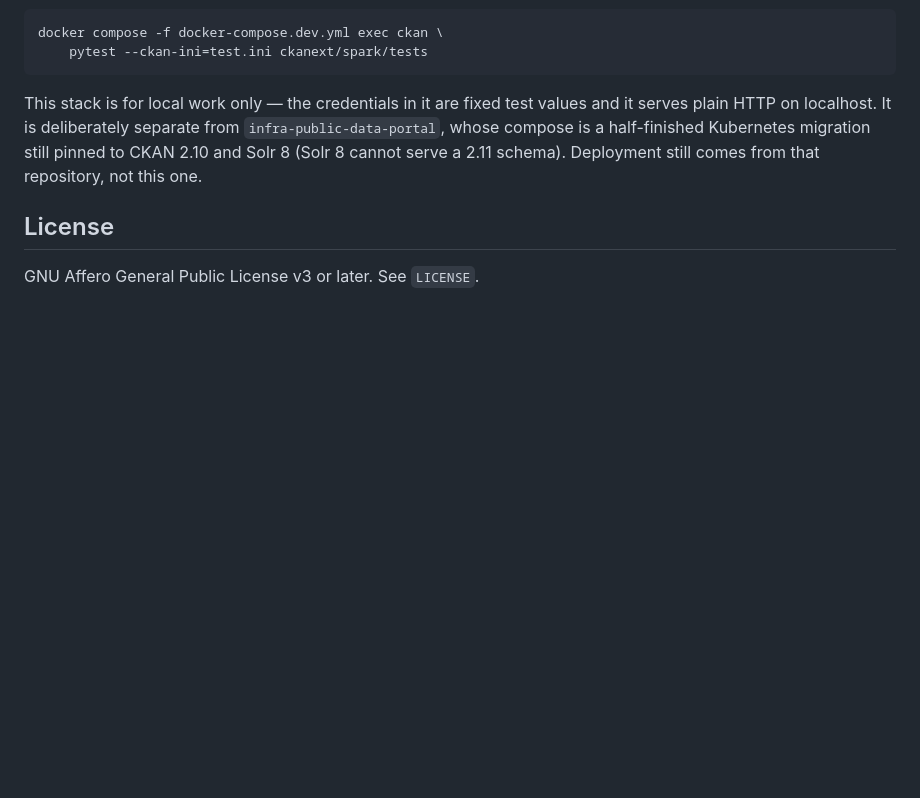
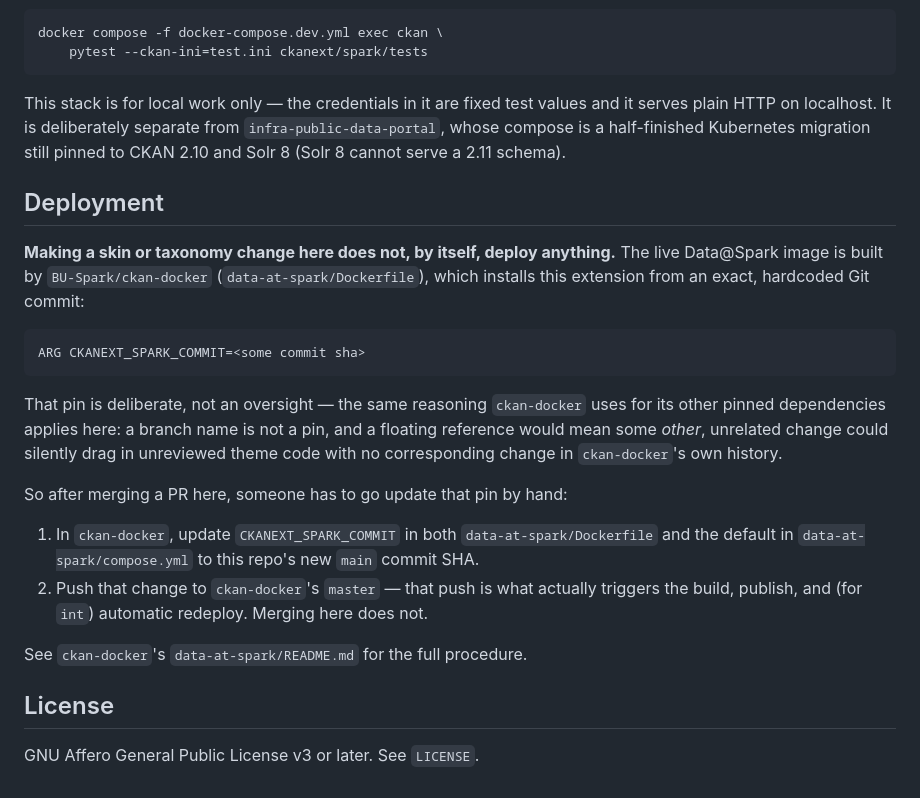
Before and after one commit to BU-Spark/ckanext-spark, a Markdown page: README.md, the part around the change. Drawn GitHub-style; blank space fills up the shorter version.

Commit message:
README: document the ckan-docker deployment pin and bump procedure
Merging a PR here doesn't deploy anything by itself -- ckan-docker pins
this extension to an exact commit SHA (deliberately, not a branch, same
reasoning as its other pins). Someone editing the skin may not know
ckan-docker exists at all, so document the "you must update the pin"
step here too, not just in ckan-docker's own README.

Co-Authored-By: Claude Sonnet 5 <noreply@anthropic.com>
Claude-Session: https://claude.ai/code/session_018vT1anFoAEHRNje8KiEvcL

````diff
--- a/README.md
+++ b/README.md
@@ -87,7 +87,35 @@ This stack is for local work only — the credentials in it are fixed test value
 and it serves plain HTTP on localhost. It is deliberately separate from
 `infra-public-data-portal`, whose compose is a half-finished Kubernetes
 migration still pinned to CKAN 2.10 and Solr 8 (Solr 8 cannot serve a 2.11
-schema). Deployment still comes from that repository, not this one.
+schema).
+
+## Deployment
+
+**Making a skin or taxonomy change here does not, by itself, deploy anything.**
+The live Data@Spark image is built by `BU-Spark/ckan-docker`
+(`data-at-spark/Dockerfile`), which installs this extension from an exact,
+hardcoded Git commit:
+
+```dockerfile
+ARG CKANEXT_SPARK_COMMIT=<some commit sha>
+```
+
+That pin is deliberate, not an oversight — the same reasoning `ckan-docker`
+uses for its other pinned dependencies applies here: a branch name is not a
+pin, and a floating reference would mean some *other*, unrelated change could
+silently drag in unreviewed theme code with no corresponding change in
+`ckan-docker`'s own history.
+
+So after merging a PR here, someone has to go update that pin by hand:
+
+1. In `ckan-docker`, update `CKANEXT_SPARK_COMMIT` in both
+   `data-at-spark/Dockerfile` and the default in `data-at-spark/compose.yml`
+   to this repo's new `main` commit SHA.
+2. Push that change to `ckan-docker`'s `master` — that push is what actually
+   triggers the build, publish, and (for `int`) automatic redeploy. Merging
+   here does not.
+
+See `ckan-docker`'s `data-at-spark/README.md` for the full procedure.
 
 ## License
 
````
